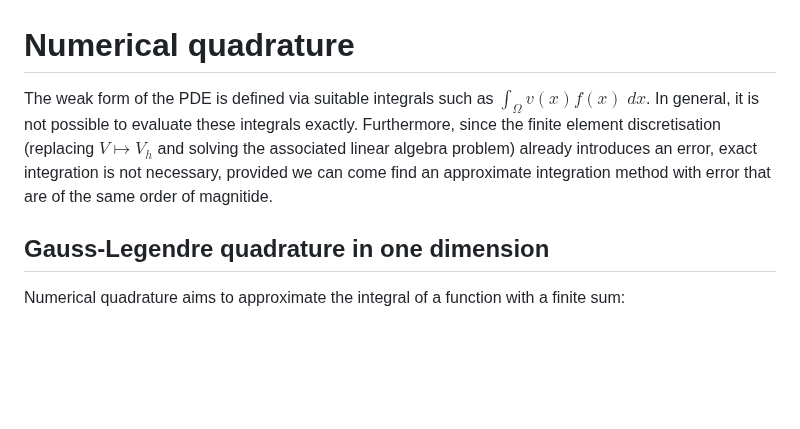
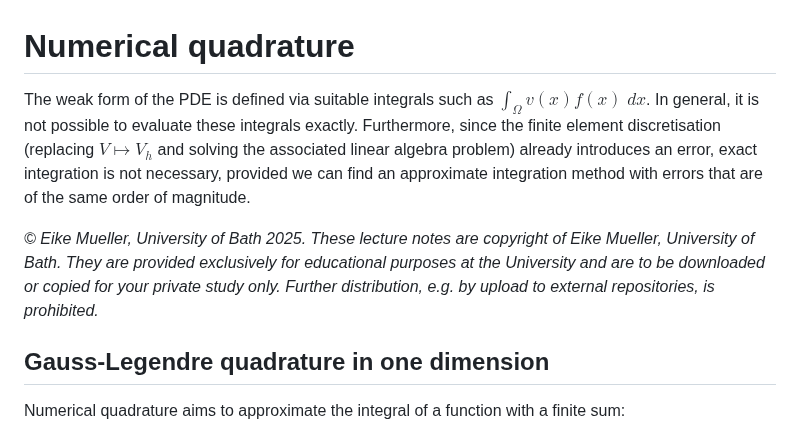
Before and after one commit to eikehmueller/ma32070, a Markdown page: lectures/Quadrature.md, the part around the change. Rendered like a GitHub page; blank space fills up the shorter version.

```diff
--- a/lectures/Quadrature.md
+++ b/lectures/Quadrature.md
@@ -1,5 +1,8 @@
 # Numerical quadrature
-The weak form of the PDE is defined via suitable integrals such as $\int_\Omega v(x)f(x)\;dx$. In general, it is not possible to evaluate these integrals exactly. Furthermore, since the finite element discretisation (replacing $V\mapsto V_h$ and solving the associated linear algebra problem) already introduces an error, exact integration is not necessary, provided we can come find an approximate integration method with error that are of the same order of magnitide.
+The weak form of the PDE is defined via suitable integrals such as $\int_\Omega v(x)f(x)\;dx$. In general, it is not possible to evaluate these integrals exactly. Furthermore, since the finite element discretisation (replacing $V\mapsto V_h$ and solving the associated linear algebra problem) already introduces an error, exact integration is not necessary, provided we can find an approximate integration method with errors that are of the same order of magnitude.
+
+*&#169; Eike Mueller, University of Bath 2025. These lecture notes are copyright of Eike Mueller, University of Bath. They are provided exclusively for educational purposes at the University and are to be downloaded or copied for your private study only. Further distribution, e.g. by upload to external repositories, is prohibited.*
+
 
 ## Gauss-Legendre quadrature in one dimension
 Numerical quadrature aims to approximate the integral of a function with a finite sum:
```
Also changed, not shown: lectures/Prerequisites.md (+8 -0 lines).
